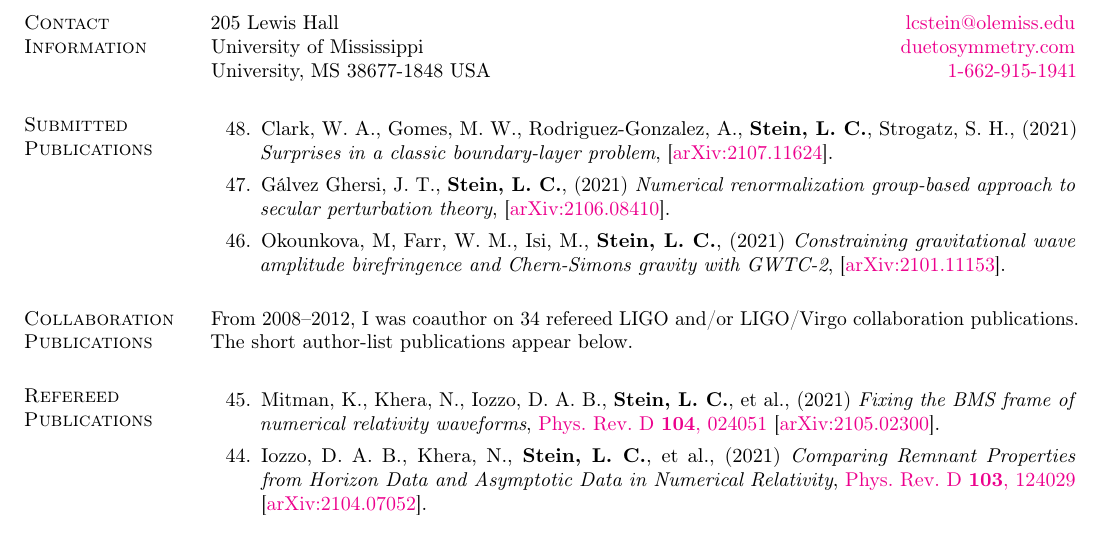
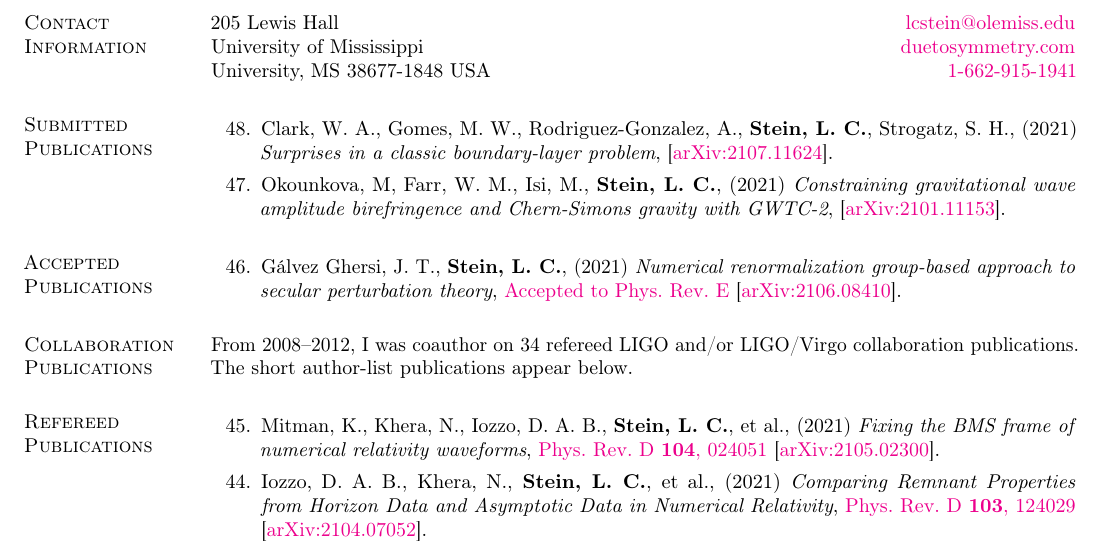
Before and after one commit to duetosymmetry/cv, a LaTeX CV (LeoCStein-PubsOnly.tex, which reads PubsContent.tex): part of page 1 of 3, cut so that both start at the same text. Compiled offline with pdfLaTeX.

Commit message:
Move NDRG paper to accepted

```diff
--- a/PubsContent.tex
+++ b/PubsContent.tex
@@ -33,13 +33,6 @@
   \arxiv{2107.11624}.
   \citeCount{0}
 \item
-  Gálvez Ghersi,~J.~T.,
-  {\bf Stein,~L.~C.},
-  (2021)
-  {\it Numerical renormalization group-based approach to secular perturbation theory},
-  \arxiv{2106.08410}.
-  \citeCount{0}
-\item
   Okounkova,~M,
   Farr,~W.~M.,
   Isi,~M.,
@@ -51,21 +44,20 @@
   \setcounter{pubCounter}{\value{enumi}}
 \end{etaremune}
 
-% \section{\sc Accepted Publications}
-% \addtocounter{pubCounter}{-1}
-% \begin{etaremune}[start=\value{pubCounter}]
-% \item
-%   Mitman,~K.,
-%   Khera,~N.,
-%   Iozzo,~D.~A.~B.,
-%   {\bf Stein,~L.~C.},
-%   et~al.,
-%   (2021)
-%   {\it Fixing the BMS frame of numerical relativity waveforms},
-%   \arxiv{2105.02300}.
-%   \citeCount{0}
-%   \setcounter{pubCounter}{\value{enumi}}
-% \end{etaremune}
+\section{\sc Accepted Publications}
+\addtocounter{pubCounter}{-1}
+\begin{etaremune}[start=\value{pubCounter}]
+\item
+  Gálvez Ghersi,~J.~T.,
+  {\bf Stein,~L.~C.},
+  (2021)
+  {\it Numerical renormalization group-based approach to secular perturbation theory},
+  \href{https://journals.aps.org/pre/accepted/31071K11S3111b09c6ab4000c43495e99bb2fd4e6}%
+  {Accepted to Phys.~Rev.~E}
+  \arxiv{2106.08410}.
+  \citeCount{0}
+  \setcounter{pubCounter}{\value{enumi}}
+\end{etaremune}
 
 \section{\sc Collaboration Publications}
 From 2008--2012, I was coauthor on 34 refereed LIGO and/or LIGO/Virgo
```
